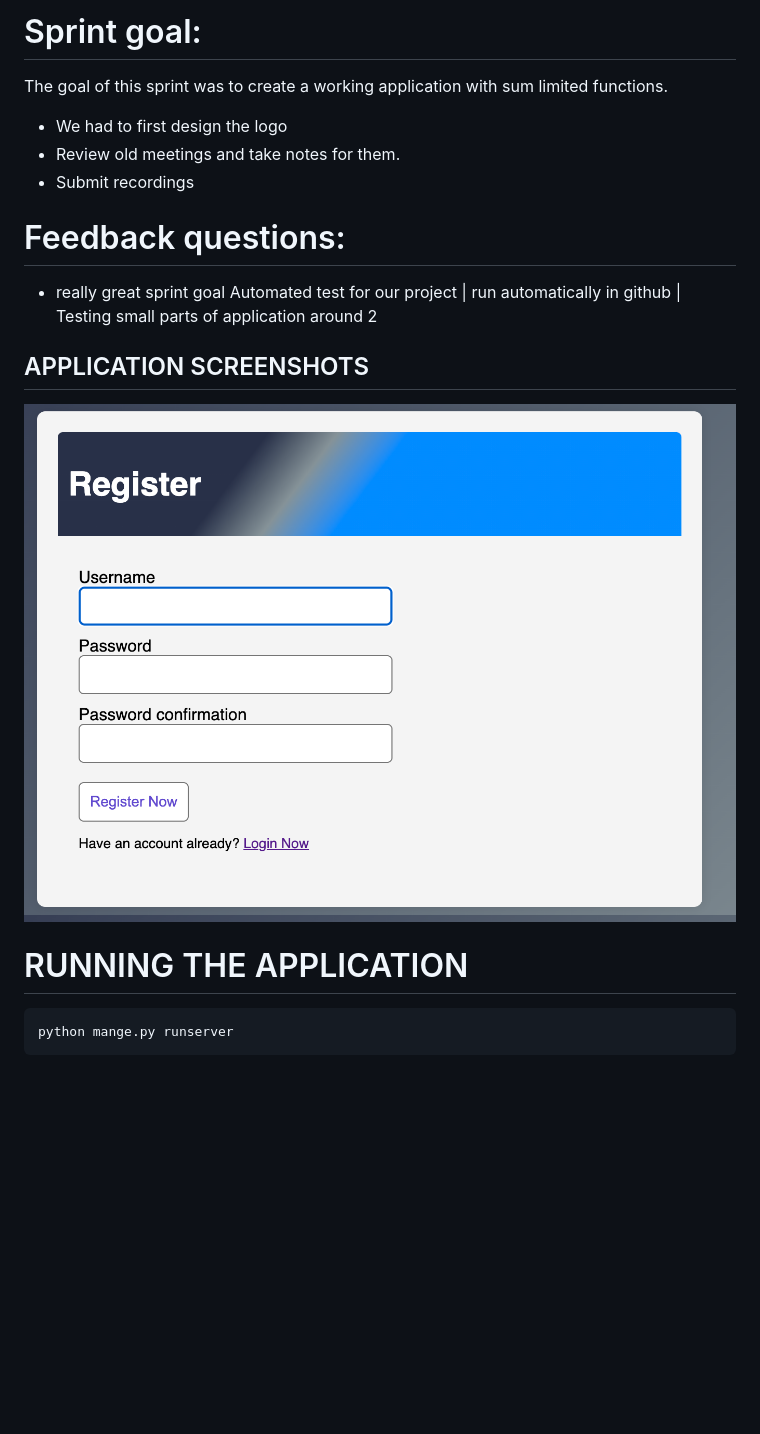
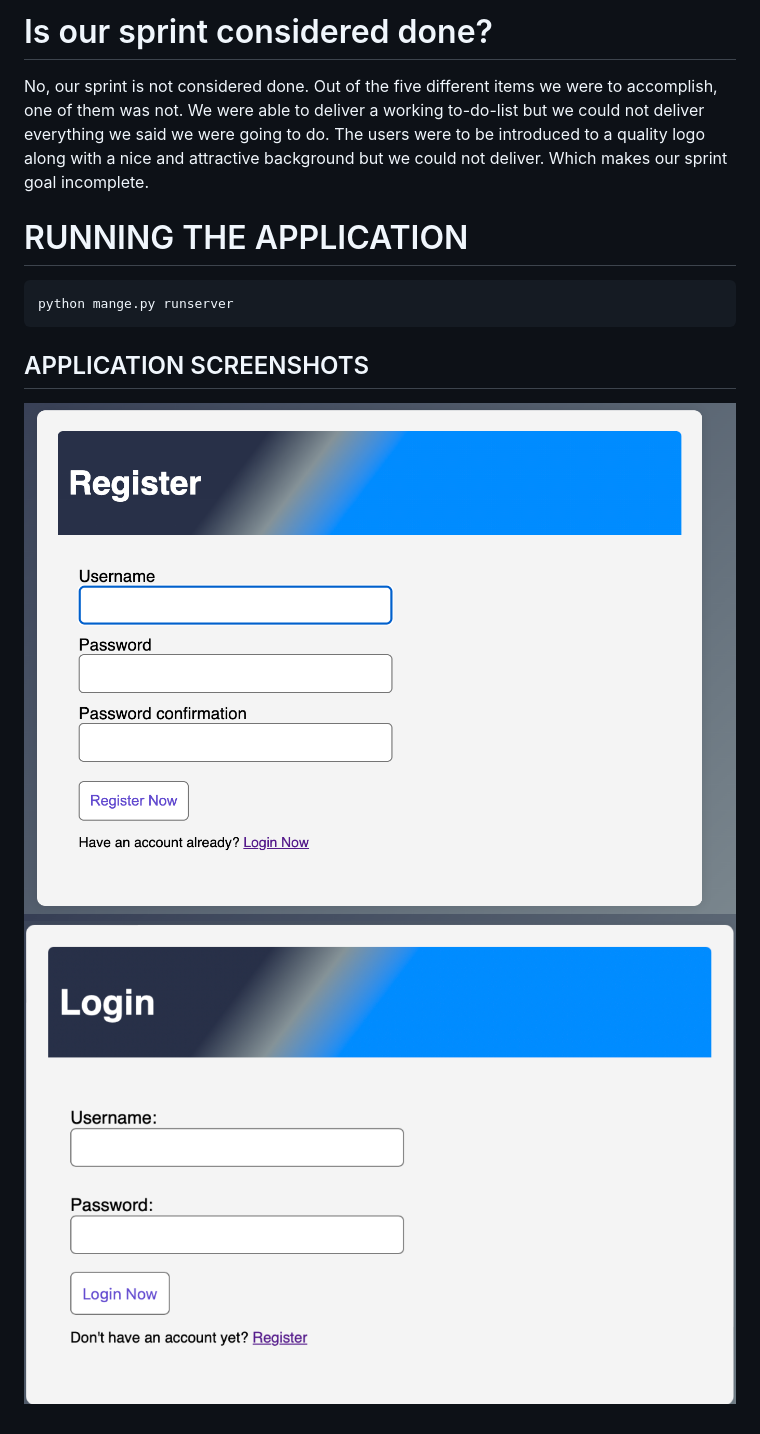
Before and after one commit to emmanuelfinapri/Team-Legend, a Markdown page: README.md, the part around the change printed below. Rendered like a GitHub page; pictures changed too: docs/assets/UserLogin.png (added); blank space fills up the shorter version.

Commit message:
Add another Screenshot

`````diff
--- a/README.md
+++ b/README.md
@@ -34,21 +42,13 @@ By the end of this school semester, users will be able to use our To-do-list app
 
 
-# Sprint goal:
-The goal of this sprint was to create a working application with sum limited functions.
-* We had to first design the logo
-* Review old meetings and take notes for them.
-* Submit recordings
-
-# Feedback questions:
-- really great sprint goal
-Automated test for our project | run automatically in github | Testing small parts of application around 2
-
-
-## APPLICATION SCREENSHOTS
-![Alt text](/docs/assets/UserRegister.png?raw=true "Optional Title")
-
+# Is our sprint considered done?
+No, our sprint is not considered done. Out of the five different items we were to accomplish, one of them was not. We were able to deliver a working to-do-list but we could not deliver everything we said we were going to do. The users were to be introduced to a quality logo along with a nice and attractive background but we could not deliver. Which makes our sprint goal incomplete.
 
 # RUNNING THE APPLICATION
 ````shell
 python mange.py runserver
 ````
+
+## APPLICATION SCREENSHOTS
+![Alt text](/docs/assets/UserRegister.png?raw=true "Optional Title")
+![Alt text](/docs/assets/UserLogin.png?raw=true "Optional Title")
`````
Also changed, not shown: other parts of README.md (+18 -10 lines).
